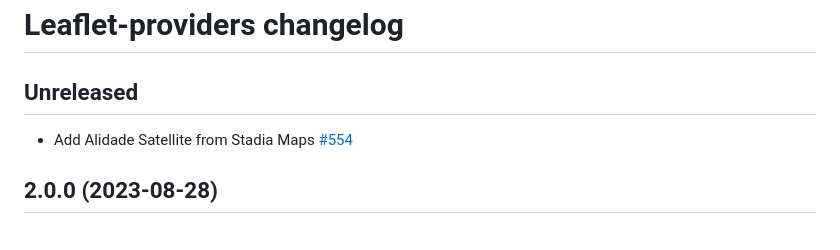
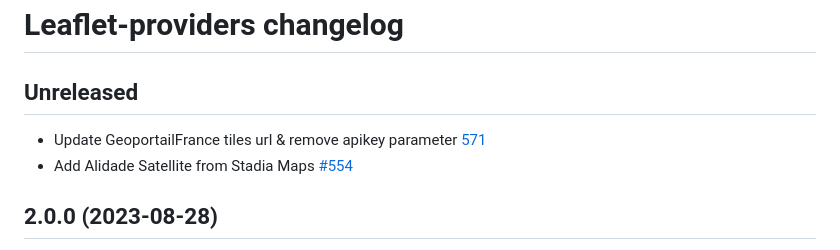
Before and after one commit to leaflet-extras/leaflet-providers, a Markdown page: CHANGELOG.md, the part around the change. GitHub-like rendering.

Commit message:
docs(changelog): for #571

```diff
--- a/CHANGELOG.md
+++ b/CHANGELOG.md
@@ -2,6 +2,7 @@
 
 ## Unreleased
 
+- Update GeoportailFrance tiles url & remove apikey parameter [571](https://github.com/leaflet-extras/leaflet-providers/pull/571)
 - Add Alidade Satellite from Stadia Maps [#554](https://github.com/leaflet-extras/leaflet-providers/pull/554)
 
 ## 2.0.0 (2023-08-28)
```
